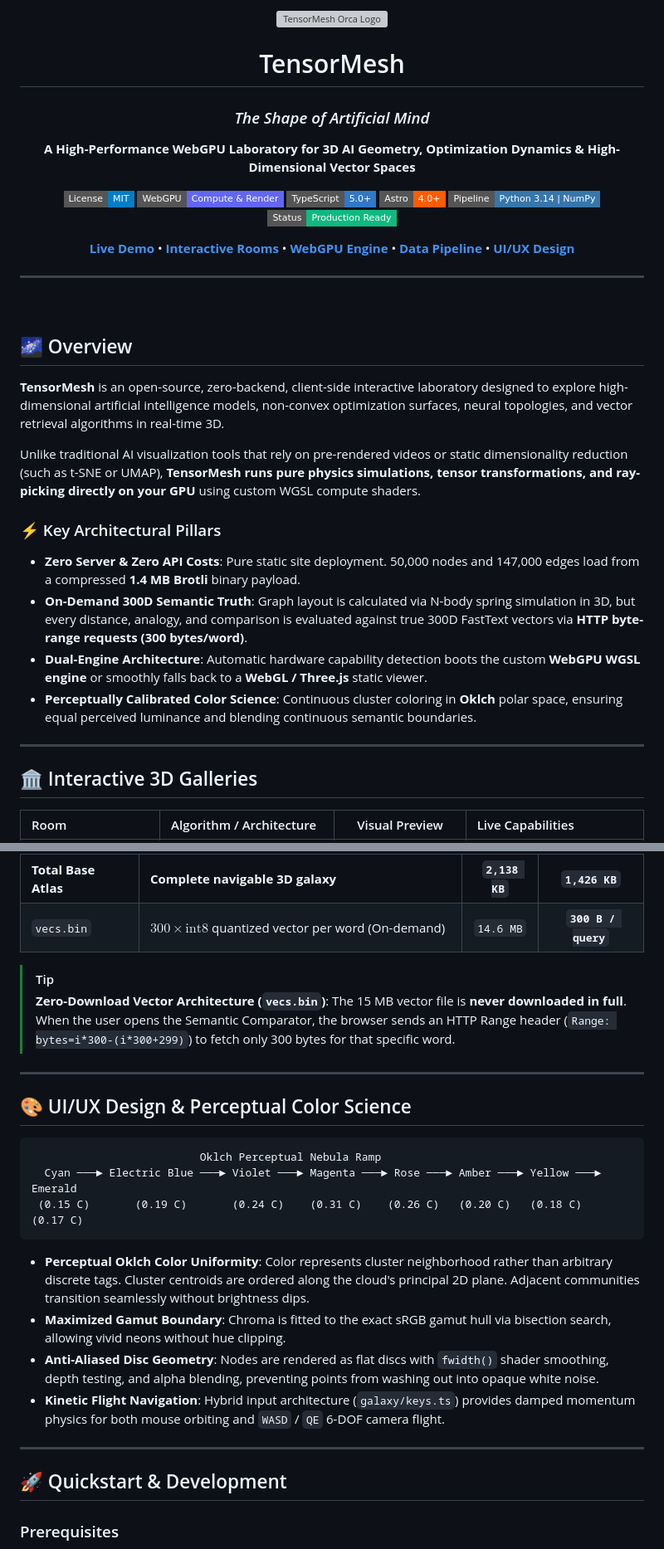
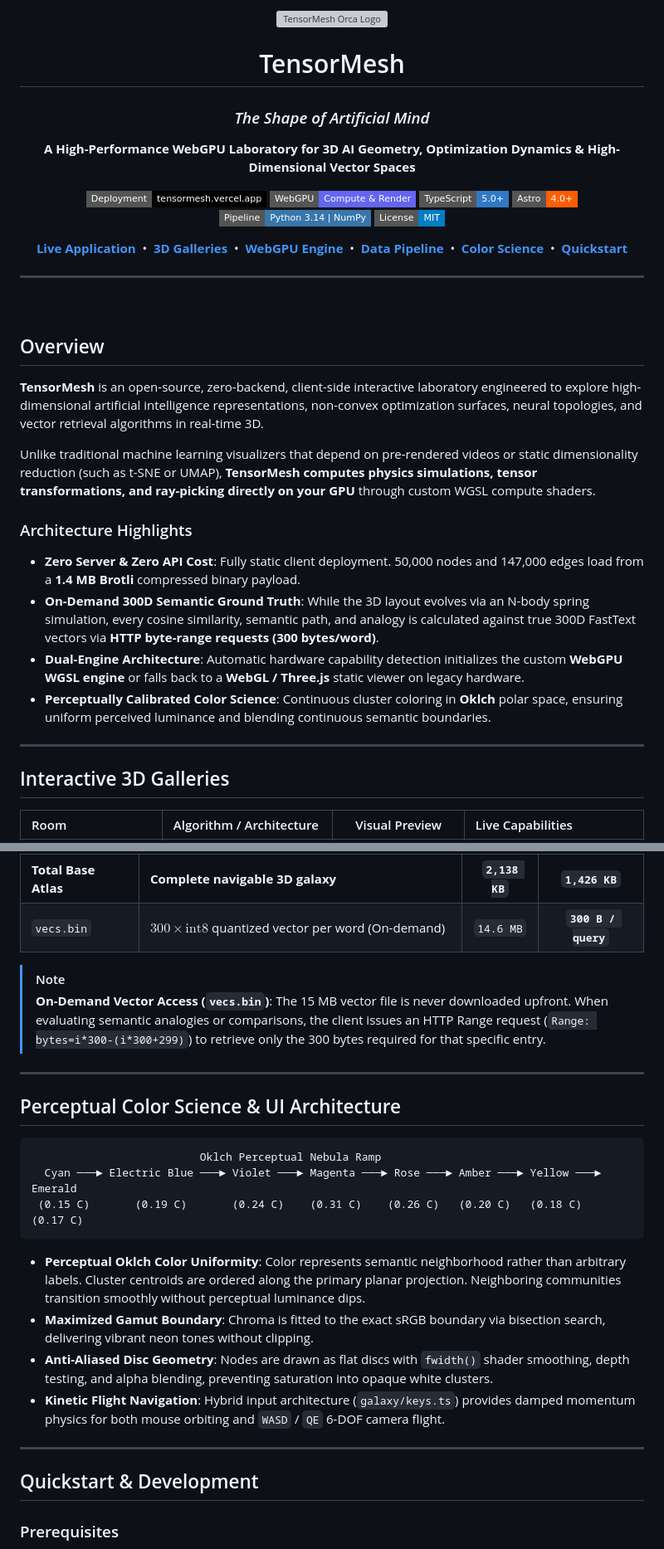
Before and after one commit to Jhongdlp/TensorMesh, a Markdown page: README.md, 2 parts joined by grey strips. Shown at 83% size. Rendered like a GitHub page; badges without logos; grey boxes are pictures that could not be loaded.

Commit message:
docs: replace emojis with SVG badges and modern developer styling

````diff
--- a/README.md
+++ b/README.md
@@ -7,14 +7,14 @@
 
 **A High-Performance WebGPU Laboratory for 3D AI Geometry, Optimization Dynamics & High-Dimensional Vector Spaces**
 
-[![License: MIT](https://img.shields.io/badge/License-MIT-blue.svg?style=flat-square)](https://opensource.org/licenses/MIT)
+[![Live App](https://img.shields.io/badge/Deployment-tensormesh.vercel.app-000000?style=flat-square&logo=vercel&logoColor=white)](https://tensormesh.vercel.app)
 [![WebGPU](https://img.shields.io/badge/WebGPU-Compute%20%26%20Render-6366f1?style=flat-square&logo=webgpu&logoColor=white)](https://www.w3.org/TR/webgpu/)
 [![TypeScript](https://img.shields.io/badge/TypeScript-5.0+-3178c6?style=flat-square&logo=typescript&logoColor=white)](https://www.typescriptlang.org/)
 [![Astro](https://img.shields.io/badge/Astro-4.0+-ff5d01?style=flat-square&logo=astro&logoColor=white)](https://astro.build/)
 [![Python](https://img.shields.io/badge/Pipeline-Python%203.14%20|%20NumPy-3776ab?style=flat-square&logo=python&logoColor=white)](https://numpy.org/)
-[![Status](https://img.shields.io/badge/Status-Production%20Ready-10b981?style=flat-square)](#)
+[![License](https://img.shields.io/badge/License-MIT-blue.svg?style=flat-square)](https://opensource.org/licenses/MIT)
 
-[**Live Demo**](https://tensormesh.vercel.app) • [**Interactive Rooms**](#-interactive-3d-galleries) • [**WebGPU Engine**](#-webgpu-engine--gpu-architecture) • [**Data Pipeline**](#-data-pipeline--binary-formats) • [**UI/UX Design**](#-uiux-design--perceptual-color-science)
+[**Live Application**](https://tensormesh.vercel.app) &nbsp;•&nbsp; [**3D Galleries**](#interactive-3d-galleries) &nbsp;•&nbsp; [**WebGPU Engine**](#webgpu-engine--hardware-pipeline) &nbsp;•&nbsp; [**Data Pipeline**](#data-pipeline--compressed-sparse-formats) &nbsp;•&nbsp; [**Color Science**](#perceptual-color-science--ui-architecture) &nbsp;•&nbsp; [**Quickstart**](#quickstart--development)
 
 ---
 
@@ -22,21 +22,21 @@
 
 <br/>
 
-## 🌌 Overview
+## Overview
 
-**TensorMesh** is an open-source, zero-backend, client-side interactive laboratory designed to explore high-dimensional artificial intelligence models, non-convex optimization surfaces, neural topologies, and vector retrieval algorithms in real-time 3D.
+**TensorMesh** is an open-source, zero-backend, client-side interactive laboratory engineered to explore high-dimensional artificial intelligence representations, non-convex optimization surfaces, neural topologies, and vector retrieval algorithms in real-time 3D.
 
-Unlike traditional AI visualization tools that rely on pre-rendered videos or static dimensionality reduction (such as t-SNE or UMAP), **TensorMesh runs pure physics simulations, tensor transformations, and ray-picking directly on your GPU** using custom WGSL compute shaders.
+Unlike traditional machine learning visualizers that depend on pre-rendered videos or static dimensionality reduction (such as t-SNE or UMAP), **TensorMesh computes physics simulations, tensor transformations, and ray-picking directly on your GPU** through custom WGSL compute shaders.
 
-### ⚡ Key Architectural Pillars
-- **Zero Server & Zero API Costs**: Pure static site deployment. 50,000 nodes and 147,000 edges load from a compressed **1.4 MB Brotli** binary payload.
-- **On-Demand 300D Semantic Truth**: Graph layout is calculated via N-body spring simulation in 3D, but every distance, analogy, and comparison is evaluated against true 300D FastText vectors via **HTTP byte-range requests (300 bytes/word)**.
-- **Dual-Engine Architecture**: Automatic hardware capability detection boots the custom **WebGPU WGSL engine** or smoothly falls back to a **WebGL / Three.js** static viewer.
-- **Perceptually Calibrated Color Science**: Continuous cluster coloring in **Oklch** polar space, ensuring equal perceived luminance and blending continuous semantic boundaries.
+### Architecture Highlights
+- **Zero Server & Zero API Cost**: Fully static client deployment. 50,000 nodes and 147,000 edges load from a **1.4 MB Brotli** compressed binary payload.
+- **On-Demand 300D Semantic Ground Truth**: While the 3D layout evolves via an N-body spring simulation, every cosine similarity, semantic path, and analogy is calculated against true 300D FastText vectors via **HTTP byte-range requests (300 bytes/word)**.
+- **Dual-Engine Architecture**: Automatic hardware capability detection initializes the custom **WebGPU WGSL engine** or falls back to a **WebGL / Three.js** static viewer on legacy hardware.
+- **Perceptually Calibrated Color Science**: Continuous cluster coloring in **Oklch** polar space, ensuring uniform perceived luminance and blending continuous semantic boundaries.
 
 ---
 
-## 🏛️ Interactive 3D Galleries
+## Interactive 3D Galleries
 
 | Room | Algorithm / Architecture | Visual Preview | Live Capabilities |
 | :--- | :--- | :---: | :--- |
@@ -132,12 +132,12 @@ The preprocessing pipeline converts raw vectors (`.vec`) into custom contiguous
 | **Total Base Atlas** | **Complete navigable 3D galaxy** | **`2,138 KB`** | **`1,426 KB`** |
 | `vecs.bin` | $300 \times \text{int8}$ quantized vector per word (On-demand) | `14.6 MB` | **`300 B / query`** |
 
-> [!TIP]
-> **Zero-Download Vector Architecture (`vecs.bin`)**: The 15 MB vector file is **never downloaded in full**. When the user opens the Semantic Comparator, the browser sends an HTTP Range header (`Range: bytes=i*300-(i*300+299)`) to fetch only 300 bytes for that specific word.
+> [!NOTE]
+> **On-Demand Vector Access (`vecs.bin`)**: The 15 MB vector file is never downloaded upfront. When evaluating semantic analogies or comparisons, the client issues an HTTP Range request (`Range: bytes=i*300-(i*300+299)`) to retrieve only the 300 bytes required for that specific entry.
 
 ---
 
-## 🎨 UI/UX Design & Perceptual Color Science
+## Perceptual Color Science & UI Architecture
 
 ```
                           Oklch Perceptual Nebula Ramp
@@ -145,14 +145,14 @@ The preprocessing pipeline converts raw vectors (`.vec`) into custom contiguous
  (0.15 C)       (0.19 C)       (0.24 C)    (0.31 C)    (0.26 C)   (0.20 C)   (0.18 C)    (0.17 C)
 ```
 
-- **Perceptual Oklch Color Uniformity**: Color represents cluster neighborhood rather than arbitrary discrete tags. Cluster centroids are ordered along the cloud's principal 2D plane. Adjacent communities transition seamlessly without brightness dips.
-- **Maximized Gamut Boundary**: Chroma is fitted to the exact sRGB gamut hull via bisection search, allowing vivid neons without hue clipping.
-- **Anti-Aliased Disc Geometry**: Nodes are rendered as flat discs with `fwidth()` shader smoothing, depth testing, and alpha blending, preventing points from washing out into opaque white noise.
+- **Perceptual Oklch Color Uniformity**: Color represents semantic neighborhood rather than arbitrary labels. Cluster centroids are ordered along the primary planar projection. Neighboring communities transition smoothly without perceptual luminance dips.
+- **Maximized Gamut Boundary**: Chroma is fitted to the exact sRGB boundary via bisection search, delivering vibrant neon tones without clipping.
+- **Anti-Aliased Disc Geometry**: Nodes are drawn as flat discs with `fwidth()` shader smoothing, depth testing, and alpha blending, preventing saturation into opaque white clusters.
 - **Kinetic Flight Navigation**: Hybrid input architecture (`galaxy/keys.ts`) provides damped momentum physics for both mouse orbiting and `WASD` / `QE` 6-DOF camera flight.
 
 ---
 
-## 🚀 Quickstart & Development
+## Quickstart & Development
 
 ### Prerequisites
 - **Node.js**: v18.0.0 or higher
````
Also changed, not shown: other parts of README.md (+45 -43 lines).
